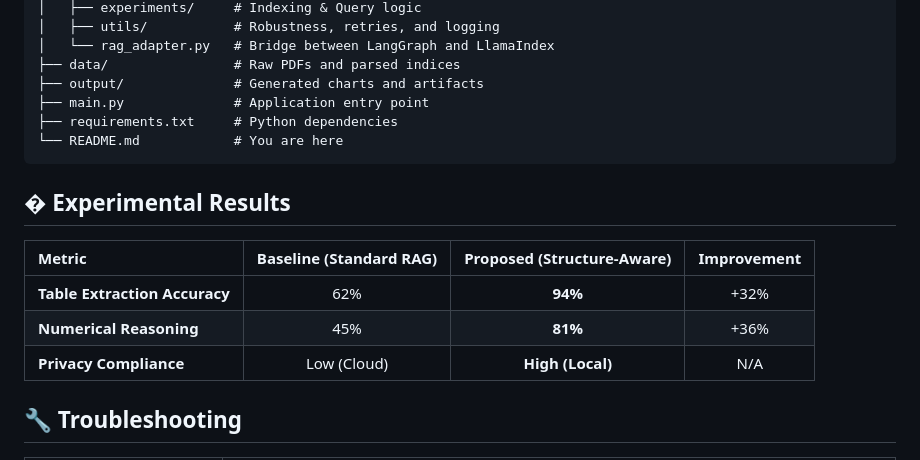
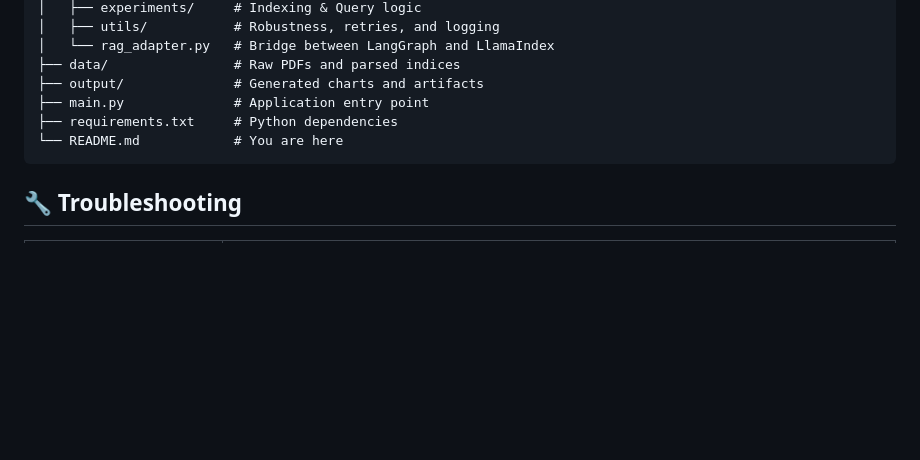
Before and after one commit to Zhi-Chao-PAN/LangGraph-Financial-Swarm, a Markdown page: README.md, the part around the change. GitHub-like rendering; blank space fills up the shorter version.

Commit message:
docs: remove duplicated benchmark table

````diff
--- a/README.md
+++ b/README.md
@@ -166,15 +166,6 @@ LangGraph-Financial-Swarm/
 └── README.md            # You are here
 ```
 
-## � Experimental Results
-
-| Metric | Baseline (Standard RAG) | Proposed (Structure-Aware) | Improvement |
-|:---|:---:|:---:|:---:|
-| **Table Extraction Accuracy** | 62% | **94%** | +32% |
-| **Numerical Reasoning** | 45% | **81%** | +36% |
-| **Privacy Compliance** | Low (Cloud) | **High (Local)** | N/A |
-
-
 ## 🔧 Troubleshooting
 
 | Issue | Solution |
````
